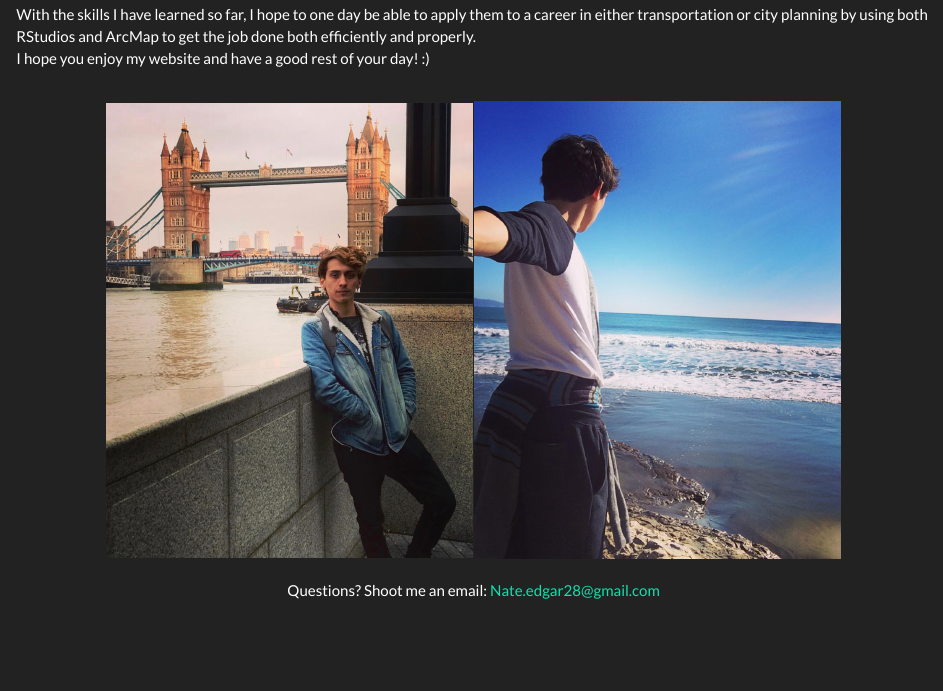
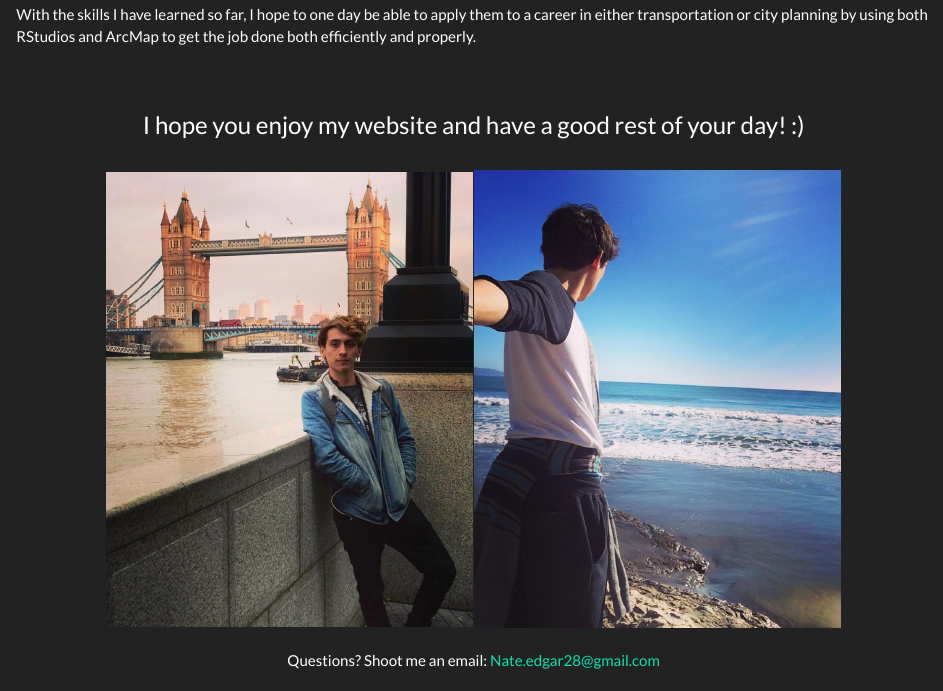
Before and after one commit to Nateedgar97/Nateedgar97, an R Markdown document (index.rmd): the page in a window 1100 px wide, from 370 px down. The pictures show the output file index.html that the author committed with the source, opened offline; library style sheets and scripts come from the installed R packages.

Commit message:
Updated About Me (New)

```diff
--- a/index.rmd
+++ b/index.rmd
@@ -16,7 +16,13 @@ From where I am now in terms of my learning, I am now more familiar with how to
 \
 With the skills I have learned so far, I hope to one day be able to apply them to a career in either transportation or city planning by using both RStudios and ArcMap to get the job done both efficiently and properly.
 \
-I hope you enjoy my website and have a good rest of your day! :)
+\
+\
+\
+<center>
+### I hope you enjoy my website and have a good rest of your day! :)
+</center>
+
 
 <center>
 \
```
Also changed, not shown: index.html.
